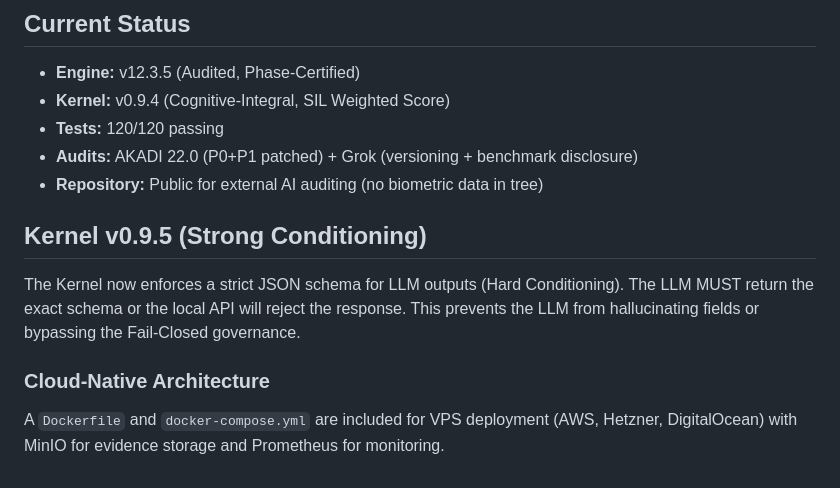
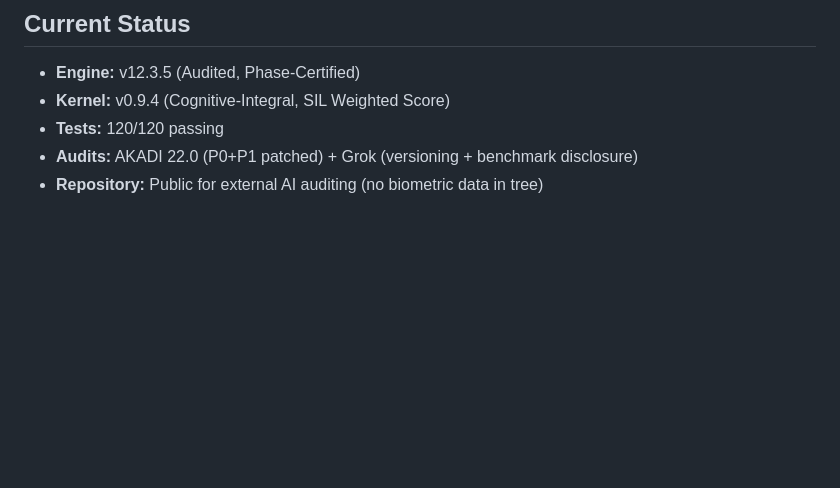
Before and after one commit to joselox45/AGF-v8.0-MAX-Identity-Preservation-Engine, a Markdown page: README.md, the part around the change. GitHub-like rendering; blank space fills up the shorter version.

Commit message:
Revert "docs: sync README, HTML and Kernel v0.9.5 (Strong Conditioning + Cloud Architecture)"
This reverts commit 00bb8881f92bc578873df08f4e5b7400fb446077.

```diff
--- a/README.md
+++ b/README.md
@@ -168,10 +168,3 @@ This case demonstrates why the Kernel prohibits LLMs from self-validating identi
 - **Tests:** 120/120 passing
 - **Audits:** AKADI 22.0 (P0+P1 patched) + Grok (versioning + benchmark disclosure)
 - **Repository:** Public for external AI auditing (no biometric data in tree)
-
-
-## Kernel v0.9.5 (Strong Conditioning)
-The Kernel now enforces a strict JSON schema for LLM outputs (Hard Conditioning). The LLM MUST return the exact schema or the local API will reject the response. This prevents the LLM from hallucinating fields or bypassing the Fail-Closed governance.
-
-### Cloud-Native Architecture
-A `Dockerfile` and `docker-compose.yml` are included for VPS deployment (AWS, Hetzner, DigitalOcean) with MinIO for evidence storage and Prometheus for monitoring.
```
Also changed, not shown: docs/governance/AGF_CHAT_KERNEL_v0.9.4_SIL_WEIGHTED.md (renamed from docs/governance/AGF_CHAT_KERNEL_v0.9.5_STRONG.md, +0 -4 lines).
